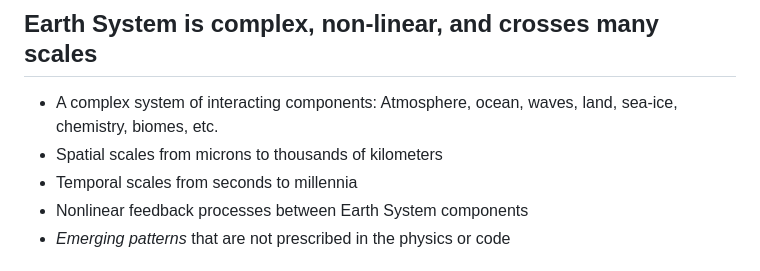
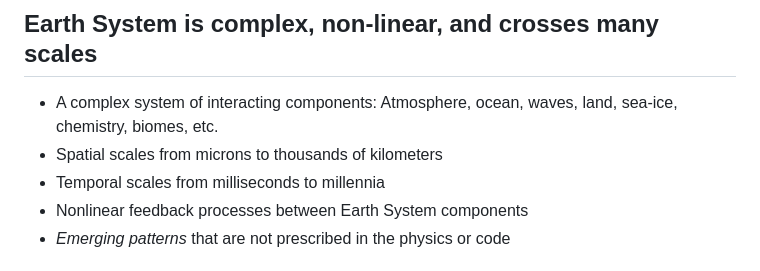
Before and after one commit to wavesgroup/fortran-in-earth-system-prediction-pasc24, a Markdown page: slides/earth-system-prediction.md, the part around the change. Rendered like a GitHub page.

Commit message:
Tiny fix in content

```diff
--- a/slides/earth-system-prediction.md
+++ b/slides/earth-system-prediction.md
@@ -59,7 +59,7 @@ MPAS simulation and animation courtesy of Dr. Falko Judt (NCAR)
 
 * A complex system of interacting components: Atmosphere, ocean, waves, land, sea-ice, chemistry, biomes, etc.
 * Spatial scales from microns to thousands of kilometers
-* Temporal scales from seconds to millennia
+* Temporal scales from milliseconds to millennia
 * Nonlinear feedback processes between Earth System components
 * _Emerging patterns_ that are not prescribed in the physics or code
 </section>
```
